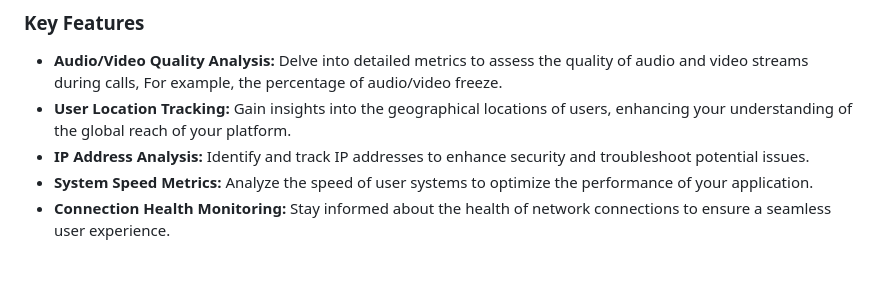
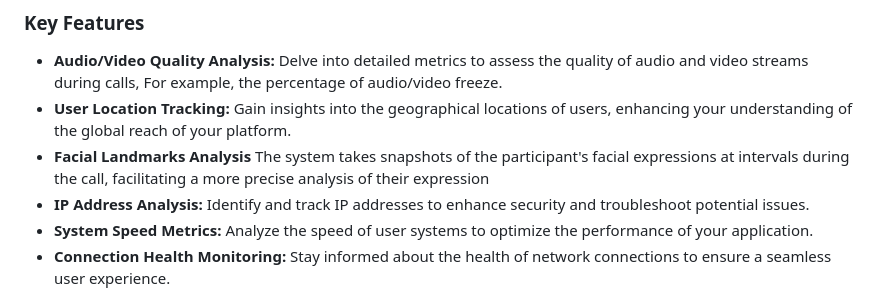
Before and after one commit to SariskaIO/MetricsWeaver, a Markdown page: README.md, the part around the change. Rendered like a GitHub page; blank space fills up the shorter version.

```diff
--- a/README.md
+++ b/README.md
@@ -5,6 +5,7 @@ Welcome to Sariska Analytics, where we've taken the [RTC Visualizer](https://git
 ### Key Features
 - **Audio/Video Quality Analysis:** Delve into detailed metrics to assess the quality of audio and video streams during calls, For example, the percentage of audio/video freeze.
 - **User Location Tracking:** Gain insights into the geographical locations of users, enhancing your understanding of the global reach of your platform.
+- **Facial Landmarks Analysis** The system takes snapshots of the participant's facial expressions at intervals during the call, facilitating a more precise analysis of their expression
 - **IP Address Analysis:** Identify and track IP addresses to enhance security and troubleshoot potential issues.
 - **System Speed Metrics:** Analyze the speed of user systems to optimize the performance of your application.
 - **Connection Health Monitoring:** Stay informed about the health of network connections to ensure a seamless user experience.
```
